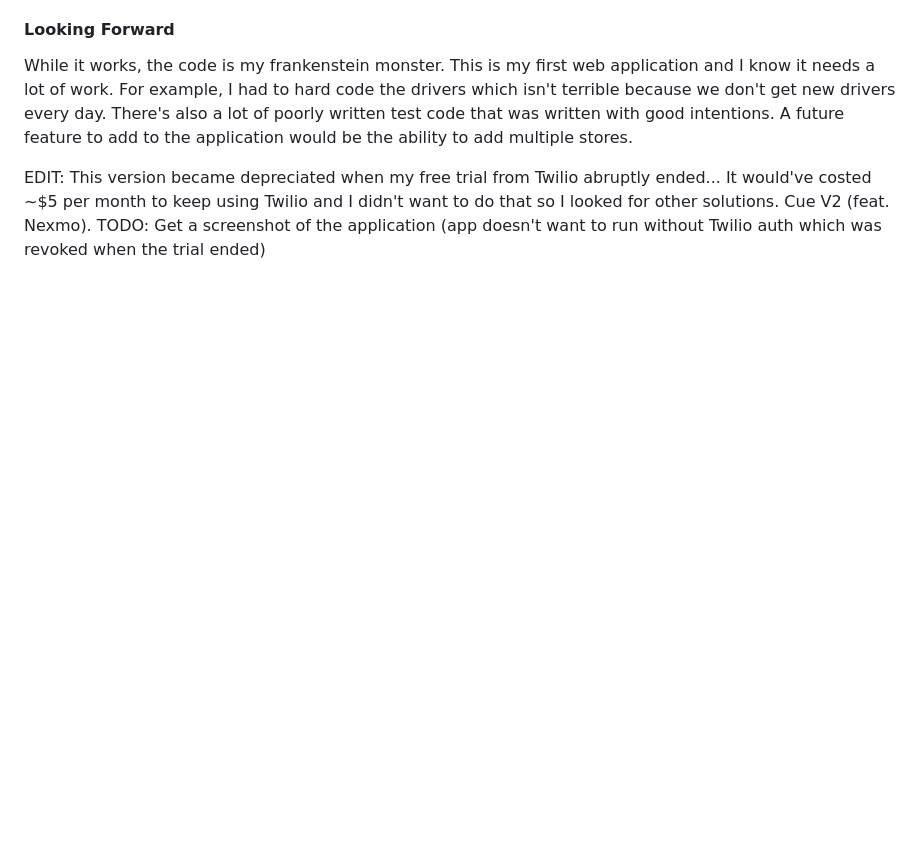
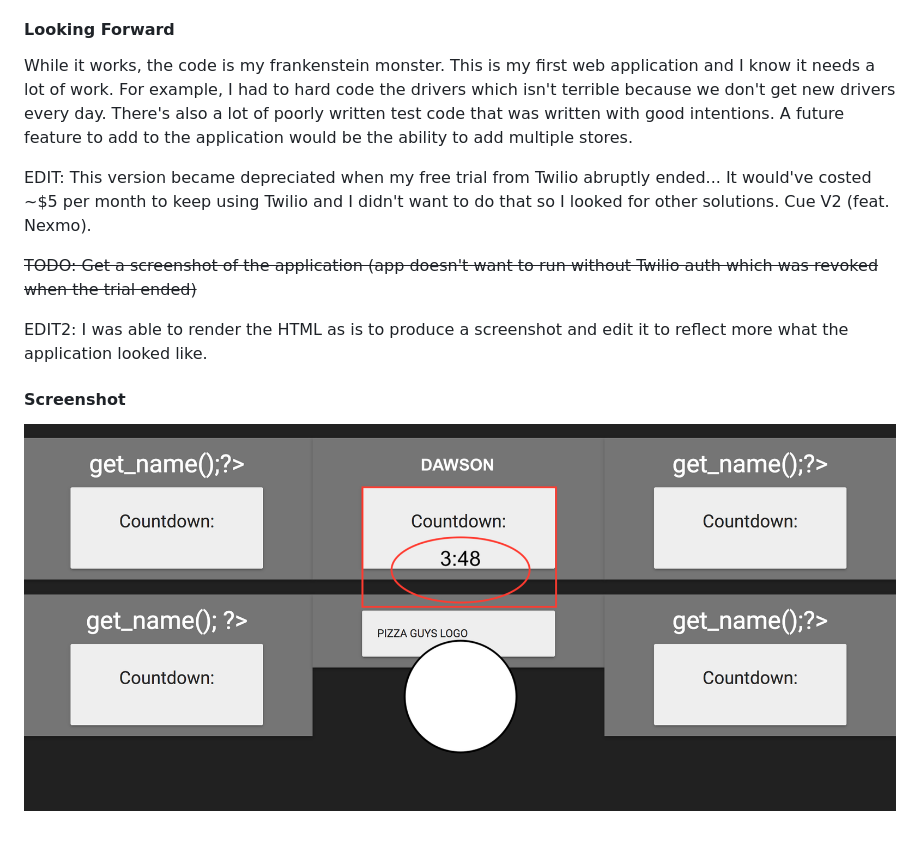
Before and after one commit to CodingTea17/driver-timer, a Markdown page: README.md, the part around the change. GitHub-like rendering; pictures changed too: the_app.png (added); blank space fills up the shorter version.

Commit message:
add an image

```diff
--- a/README.md
+++ b/README.md
@@ -22,4 +22,10 @@ It worked amazingly. I no longer had to juggle my phone while trying to shift th
 While it works, the code is my frankenstein monster. This is my first web application and I know it needs a lot of work. For example, I had to hard code the drivers which isn't terrible because we don't get new drivers every day. There's also a lot of poorly written test code that was written with good intentions. A future feature to add to the application would be the ability to add multiple stores.
 
 EDIT: This version became depreciated when my free trial from Twilio abruptly ended... It would've costed ~$5 per month to keep using Twilio and I didn't want to do that so I looked for other solutions. Cue V2 (feat. Nexmo).
-TODO: Get a screenshot of the application (app doesn't want to run without Twilio auth which was revoked when the trial ended)
+
+~~TODO: Get a screenshot of the application (app doesn't want to run without Twilio auth which was revoked when the trial ended)~~
+
+EDIT2: I was able to render the HTML as is to produce a screenshot and edit it to reflect more what the application looked like.
+
+#### Screenshot
+![My Driver Timer](./the_app.png "The original Driver Timer")
```
